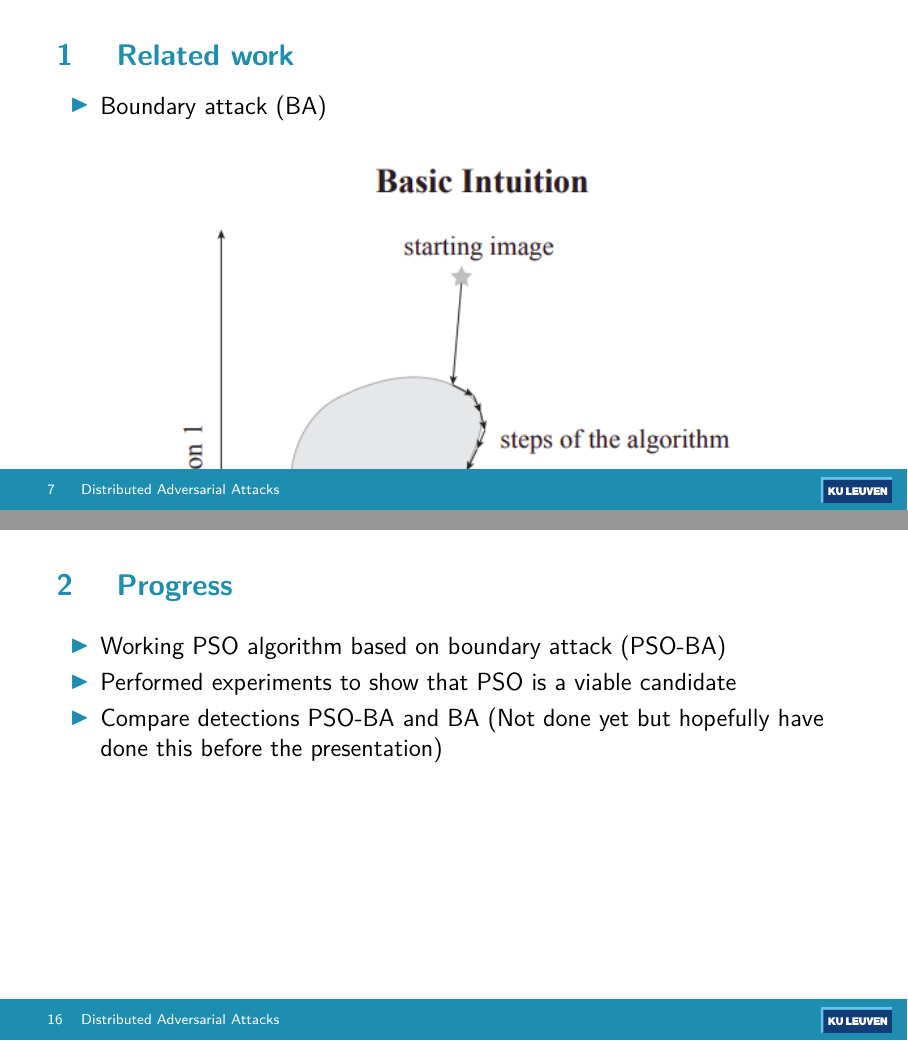
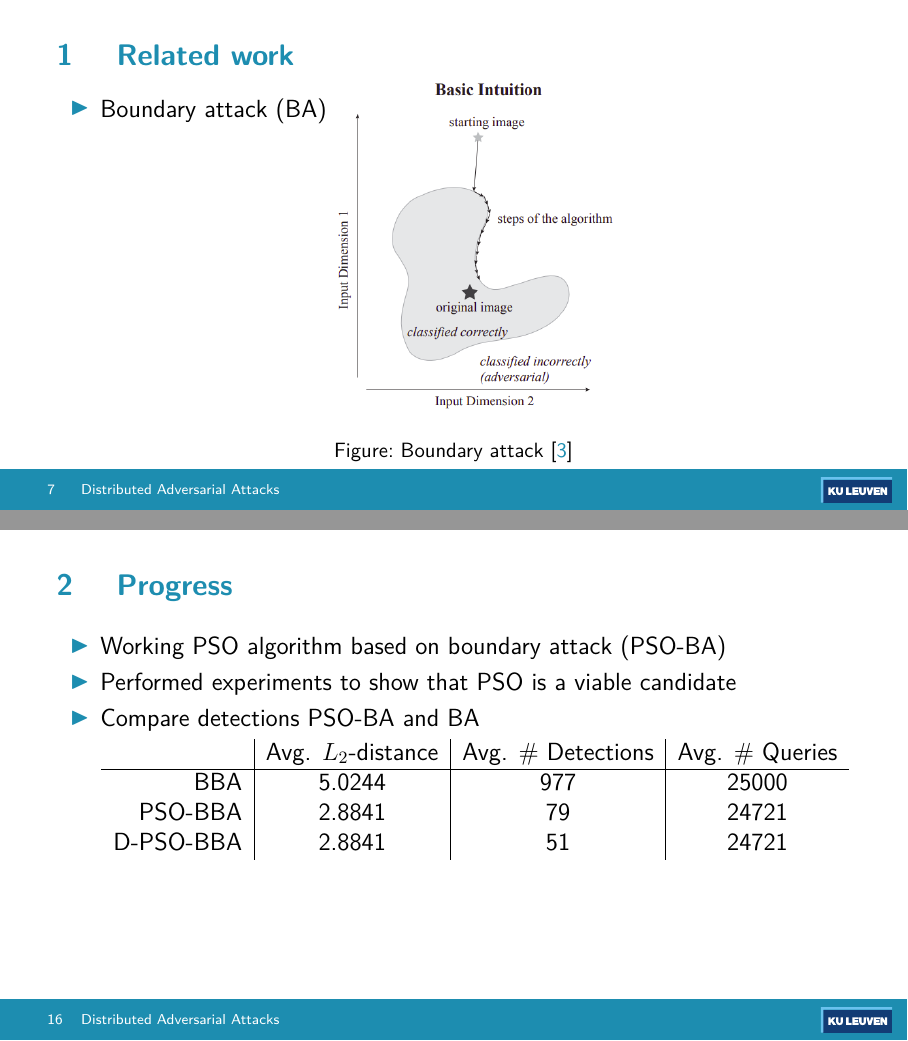
Before and after one commit to SanderP99/Evasive-and-Efficient-Adversarial-Attacks, a LaTeX poster (Presentations/November/presentation.tex, which reads Presentations/November/beamerthemekuleuven2.sty): pages 8 and 17 of 22, joined at a grey line. Compiled offline with pdfLaTeX.

Commit message:
Presentation edits

```diff
--- a/Presentations/November/beamerthemekuleuven2.sty
+++ b/Presentations/November/beamerthemekuleuven2.sty
@@ -161,7 +161,7 @@
 			{\inserttitle};
 
 		% authors, institure, date
-		\node [kul-dark, text width=.66\paperwidth, text depth=0pt,
+		\node [kul-dark, text width=.80\paperwidth, text depth=0pt,
 			anchor=north west, xshift=.082\paperheight, yshift=.24\paperheight,
 			font=\fontsize{10}{11}]
 			at (current page.south west)
--- a/Presentations/November/presentation.tex
+++ b/Presentations/November/presentation.tex
@@ -19,12 +19,12 @@
 
 
 %%% TITLE PAGE INFO:
-\title[Distributed Adversarial Attacks]{Distributed Adversarial Attacks} %[]] will appear in footline
+\title[Distributed Adversarial Attacks]{Evading stateful defense while crafting adversarial examples using particle swarm optimization} %[]] will appear in footline
 \subtitle{Intermediate presentation}
 
 \author{Sander Prenen}
-\institute{Vera Rimmer, Ilias Tsingenopoulos}
-\date{Prof. dr. ir. W. Joosen, Dr. ir. D. Preuveneers}
+\date{Mentors: I. Tsingenopoulos, V. Rimmer}
+\institute{Thesis~supervisors:~Prof.~dr.~ir.~W.~Joosen,~Dr.~ir.~D.~Preuveneers}
 
 
 
@@ -175,10 +173,12 @@
 \begin{frame}{Related work}
 \begin{itemize}
 	\item Boundary attack (BA)
-	\vspace{6pt}
+	\vspace{-32pt}
+	\hspace{5pt}
 	\begin{figure}
 	\centering
-	\includegraphics[width=0.8\textwidth]{graphics/boundary_attack.png}
+	\hspace{5pt}
+	\includegraphics[width=0.4\textwidth]{graphics/boundary_attack.png}
 	\caption{Boundary attack \cite{brendel2018decisionbased}\label{fig:boundary_attack}}
 	\footnotesize
 	\flushleft
@@ -497,7 +497,15 @@
 \begin{itemize}
 	\item Working PSO algorithm based on boundary attack (PSO-BA)
 	\item Performed experiments to show that PSO is a viable candidate
-	\item Compare detections PSO-BA and BA (Not done yet but hopefully have done this before the presentation)
+	\item Compare detections PSO-BA and BA
+	\begin{table}
+		\begin{tabular}{r|c|c|c}
+			& Avg. $L_2$-distance & Avg. \# Detections & Avg. \# Queries \\ \hline
+		BBA	& 5.0244 &977 &25000 \\
+		PSO-BBA & 2.8841	&79	&24721 \\
+		D-PSO-BBA & 2.8841 &51 &24721 \\
+		\end{tabular}
+	\end{table}
 \end{itemize}
 \end{frame}
 
```
Also changed, not shown: Presentations/November/presentation.tex (4 more changed lines).
